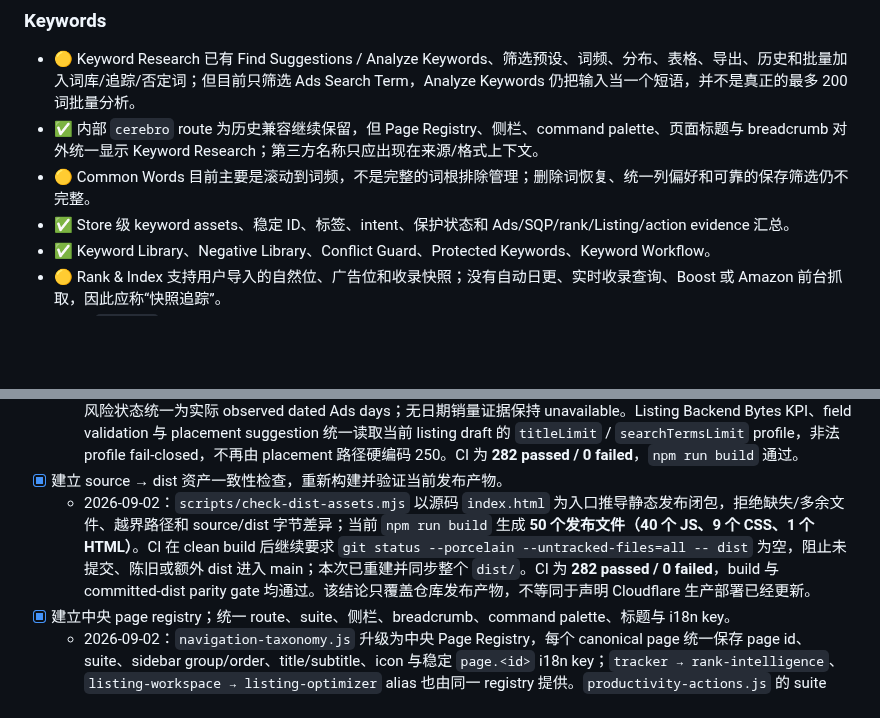
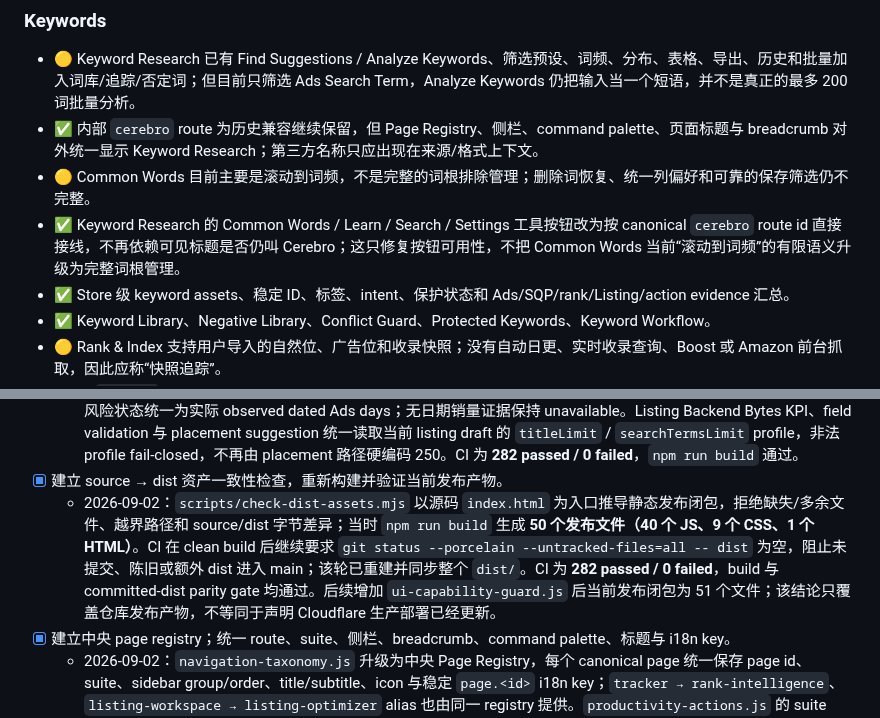
Before and after one commit to mrtanshiyue/amazon-keyword-intelligence, a Markdown page: README.md, 2 parts joined by grey strips. GitHub-like rendering; blank space fills up the shorter version.

```diff
--- a/README.md
+++ b/README.md
@@ -118,6 +119,7 @@ KeywordOS 的差异化不是复制 Helium 10 或卖家精灵的外部数据库
 - 🟡 Keyword Research 已有 Find Suggestions / Analyze Keywords、筛选预设、词频、分布、表格、导出、历史和批量加入词库/追踪/否定词；但目前只筛选 Ads Search Term，Analyze Keywords 仍把输入当一个短语，并不是真正的最多 200 词批量分析。
 - ✅ 内部 `cerebro` route 为历史兼容继续保留，但 Page Registry、侧栏、command palette、页面标题与 breadcrumb 对外统一显示 Keyword Research；第三方名称只应出现在来源/格式上下文。
 - 🟡 Common Words 目前主要是滚动到词频，不是完整的词根排除管理；删除词恢复、统一列偏好和可靠的保存筛选仍不完整。
+- ✅ Keyword Research 的 Common Words / Learn / Search / Settings 工具按钮改为按 canonical `cerebro` route id 直接接线，不再依赖可见标题是否仍叫 Cerebro；这只修复按钮可用性，不把 Common Words 当前“滚动到词频”的有限语义升级为完整词根管理。
 - ✅ Store 级 keyword assets、稳定 ID、标签、intent、保护状态和 Ads/SQP/rank/Listing/action evidence 汇总。
 - ✅ Keyword Library、Negative Library、Conflict Guard、Protected Keywords、Keyword Workflow。
 - 🟡 Rank & Index 支持用户导入的自然位、广告位和收录快照；没有自动日更、实时收录查询、Boost 或 Amazon 前台抓取，因此应称“快照追踪”。
@@ -293,7 +296,7 @@ UI 统一规则：
 - [x] 统一库存 observed-day velocity 和 Listing field profile，消除双口径。
   - 2026-09-02：`growth-consistency-actions.js` 复用既有 `productSalesVelocity()`、`listingCoverage()`、`listingEvidenceTerms()` 与 UTF-8 byte 计算器，把 Inventory Risk / Anomaly Center 的可见日销量、days cover 与风险状态统一为实际 observed dated Ads days；无日期销量证据保持 unavailable。Listing Backend Bytes KPI、field validation 与 placement suggestion 统一读取当前 listing draft 的 `titleLimit` / `searchTermsLimit` profile，非法 profile fail-closed，不再由 placement 路径硬编码 250。CI 为 **282 passed / 0 failed**，`npm run build` 通过。
 - [x] 建立 source → dist 资产一致性检查，重新构建并验证当前发布产物。
-  - 2026-09-02：`scripts/check-dist-assets.mjs` 以源码 `index.html` 为入口推导静态发布闭包，拒绝缺失/多余文件、越界路径和 source/dist 字节差异；当前 `npm run build` 生成 **50 个发布文件（40 个 JS、9 个 CSS、1 个 HTML）**。CI 在 clean build 后继续要求 `git status --porcelain --untracked-files=all -- dist` 为空，阻止未提交、陈旧或额外 dist 进入 main；本次已重建并同步整个 `dist/`。CI 为 **282 passed / 0 failed**，build 与 committed-dist parity gate 均通过。该结论只覆盖仓库发布产物，不等同于声明 Cloudflare 生产部署已经更新。
+  - 2026-09-02：`scripts/check-dist-assets.mjs` 以源码 `index.html` 为入口推导静态发布闭包，拒绝缺失/多余文件、越界路径和 source/dist 字节差异；当时 `npm run build` 生成 **50 个发布文件（40 个 JS、9 个 CSS、1 个 HTML）**。CI 在 clean build 后继续要求 `git status --porcelain --untracked-files=all -- dist` 为空，阻止未提交、陈旧或额外 dist 进入 main；该轮已重建并同步整个 `dist/`。CI 为 **282 passed / 0 failed**，build 与 committed-dist parity gate 均通过。后续增加 `ui-capability-guard.js` 后当前发布闭包为 51 个文件；该结论只覆盖仓库发布产物，不等同于声明 Cloudflare 生产部署已经更新。
 - [x] 建立中央 page registry；统一 route、suite、侧栏、breadcrumb、command palette、标题与 i18n key。
   - 2026-09-02：`navigation-taxonomy.js` 升级为中央 Page Registry，每个 canonical page 统一保存 page id、suite、sidebar group/order、title/subtitle、icon 与稳定 `page.<id>` i18n key；`tracker → rank-intelligence`、`listing-workspace → listing-optimizer` alias 也由同一 registry 提供。`productivity-actions.js` 的 suite home、suite active、history/hash、command palette、breadcrumb/title/subtitle 与 page-level i18n key，`workflow-canonicalization.js` 的 legacy alias，以及 `suite-home-intelligence.js` 的 suite route/title 均改为读取 registry。新增 coverage/uniqueness 回归确保现有 Core `NAV` 与 Growth `PAGE_META` 的 page id 全部受 registry 覆盖且无重复。CI 为 **289 passed / 0 failed**；`npm run build`、50-file source/dist byte identity 与 committed-dist parity gate 全部通过。该项不等于已去除 legacy DOM 入口，也不等于全局可见文案 i18n 已完成；这两项继续留在下一 P0。
 - [x] 去除重复 Tracker/Listing 入口，修正套件 active 状态、Cerebro 残留、中文混杂和 Advertising 语义碰撞。
```
Also changed, not shown: other parts of README.md (+6 -3 lines).
